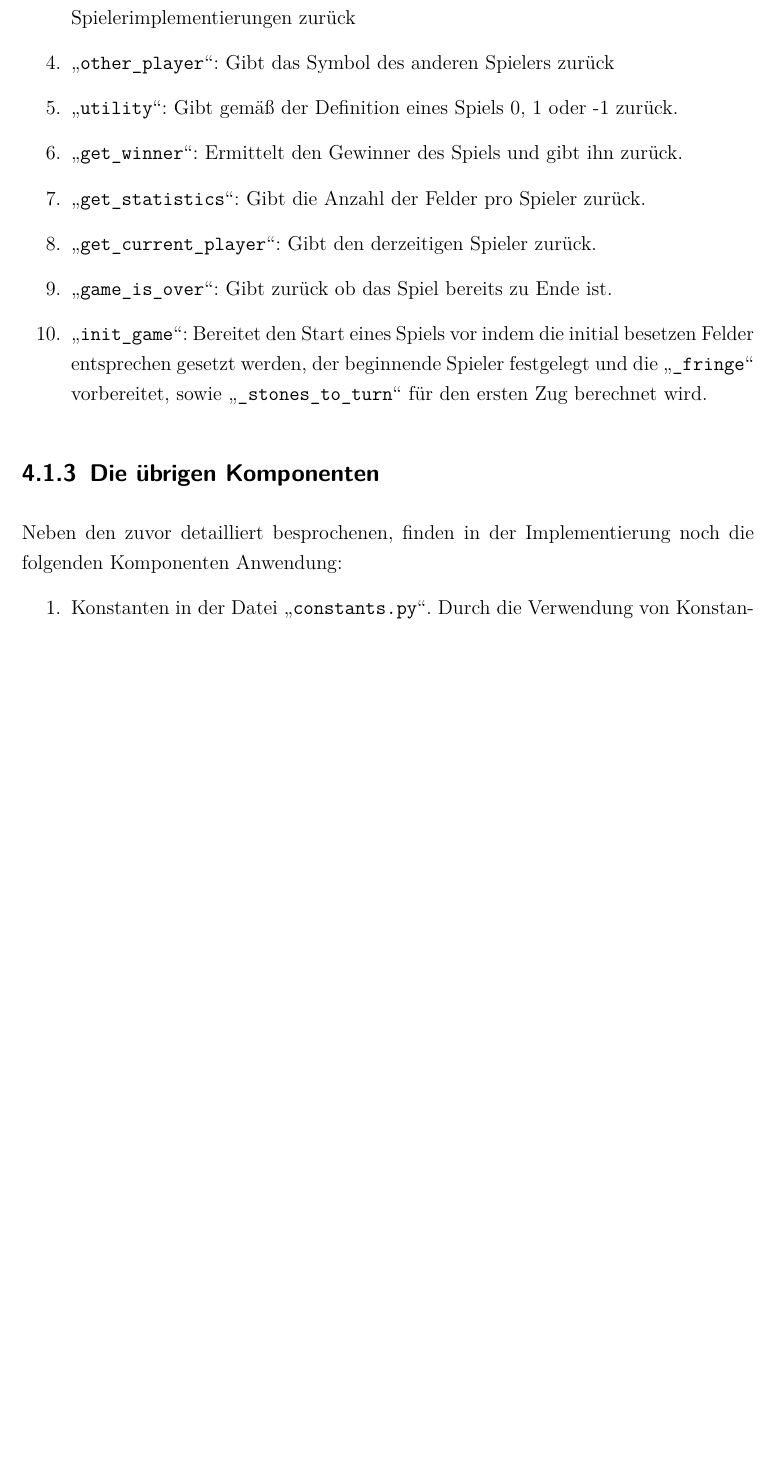
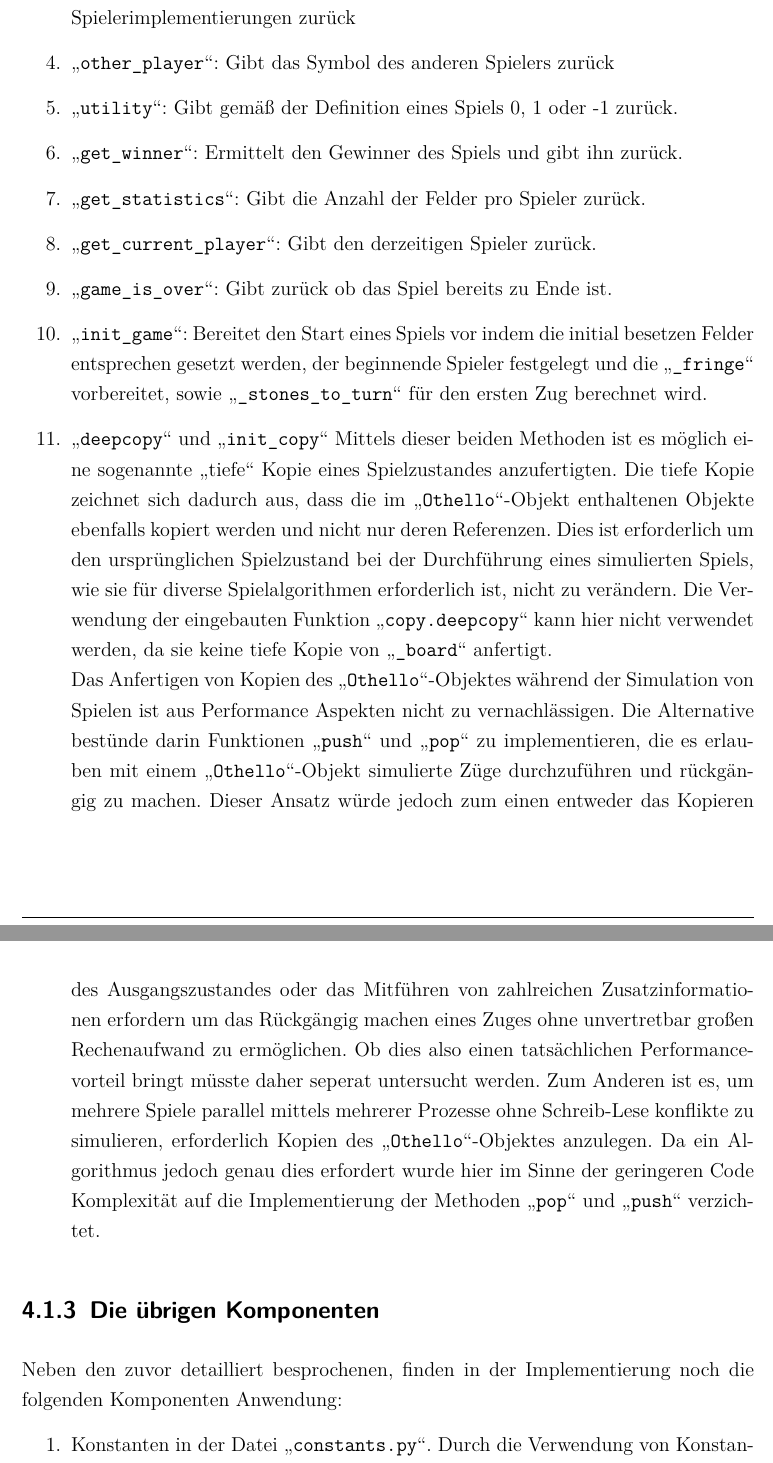
Before and after one commit to pm1997/othello, a LaTeX document (Paper/Bericht/Othello.tex, which reads Paper/Bericht/implementierung.tex): part of page 39 of 96 before the commit and two parts of pages 39 and 40 of 97 after it, the two joined at a grey line, cut so that both start at the same text, the shorter picture padded with empty space. The pictures show the PDF file Paper/Bericht/Othello.pdf that the author committed with the source.

Commit message:
Discuss pop/push

```diff
--- a/Paper/Bericht/implementierung.tex
+++ b/Paper/Bericht/implementierung.tex
@@ -122,6 +122,8 @@ Die Klasse \mxZitat{Othello} enthält weitere Funktionen, auf welche hier jedoch
 \item \code{get\_current\_player}: Gibt den derzeitigen Spieler zurück.
 \item \code{game\_is\_over}: Gibt zurück ob das Spiel bereits zu Ende ist.
 \item \code{init\_game}: Bereitet den Start eines Spiels vor indem die initial besetzen Felder entsprechen gesetzt werden, der beginnende Spieler festgelegt und die  \code{\_fringe} vorbereitet, sowie \code{\_stones\_to\_turn} für den ersten Zug berechnet wird.
+\item \code{deepcopy} und \code{init\_copy} Mittels dieser beiden Methoden ist es möglich eine sogenannte \mxZitat{tiefe} Kopie eines Spielzustandes anzufertigten. Die tiefe Kopie zeichnet sich dadurch aus, dass die im \code{Othello}-Objekt enthaltenen Objekte ebenfalls kopiert werden und nicht nur deren Referenzen. Dies ist erforderlich um den ursprünglichen Spielzustand bei der Durchführung eines simulierten Spiels, wie sie für diverse Spielalgorithmen erforderlich ist, nicht zu verändern. Die Verwendung der eingebauten Funktion \code{copy.deepcopy} kann hier nicht verwendet werden, da sie keine tiefe Kopie von \code{\_board} anfertigt.
+\\Das Anfertigen von Kopien des \code{Othello}-Objektes während der Simulation von Spielen ist aus Performance Aspekten nicht zu vernachlässigen. Die Alternative bestünde darin Funktionen \code{push} und \code{pop} zu implementieren, die es erlauben mit einem \code{Othello}-Objekt simulierte Züge durchzuführen und rückgängig zu machen. Dieser Ansatz würde jedoch zum einen entweder das Kopieren des Ausgangszustandes oder das Mitführen von zahlreichen Zusatzinformationen erfordern um das Rückgängig machen eines Zuges ohne unvertretbar großen Rechenaufwand zu ermöglichen. Ob dies also einen tatsächlichen Performancevorteil bringt müsste daher seperat untersucht werden. Zum Anderen ist es, um mehrere Spiele parallel mittels mehrerer Prozesse ohne Schreib-Lese konflikte zu simulieren, erforderlich Kopien des \code{Othello}-Objektes anzulegen. Da ein Algorithmus jedoch genau dies erfordert wurde hier im Sinne der geringeren Code Komplexität auf die Implementierung der Methoden \code{pop} und \code{push} verzichtet.
 \end{enumerate}
 \subsection{Die übrigen Komponenten}
 Neben den zuvor detailliert besprochenen, finden in der Implementierung noch die folgenden Komponenten Anwendung:
```
Also changed, not shown: Paper/Bericht/Othello.pdf.
